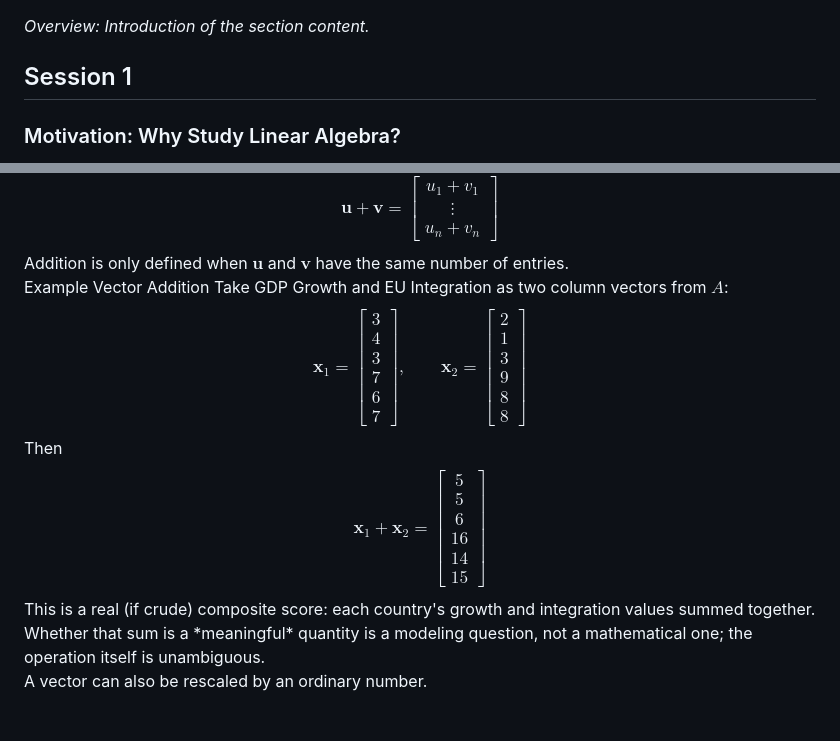
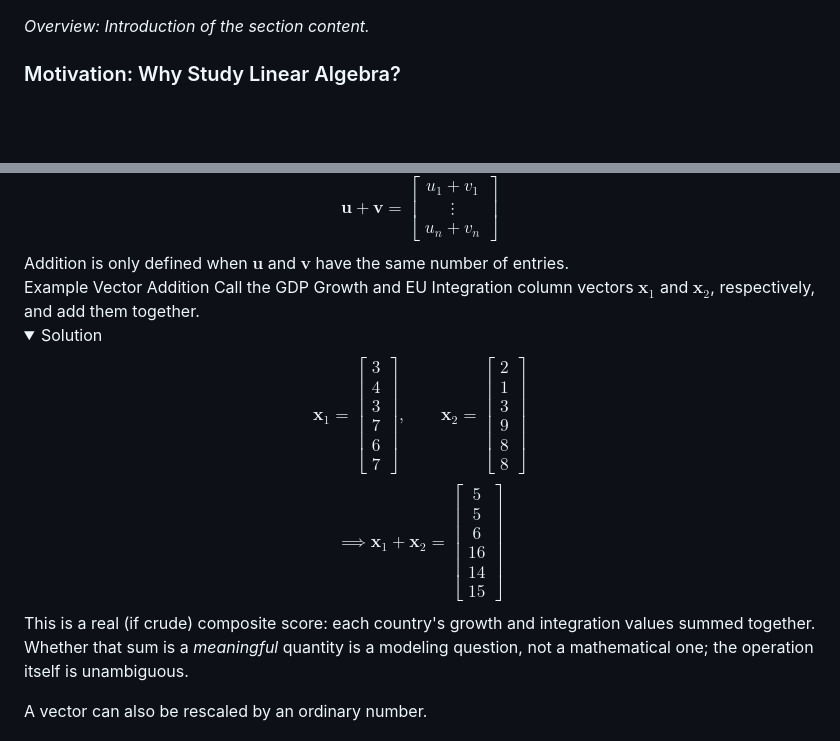
Before and after one commit to dianakazarian/laps, a Markdown page: notes/session1.md, 2 parts joined by grey strips. Rendered like a GitHub page; folded sections open; blank space fills up the shorter version.

Commit message:
savin just cause

```diff
--- a/notes/session1.md
+++ b/notes/session1.md
@@ -1,6 +1,4 @@
 _Overview: Introduction of the section content._
-
-## Session 1
 
 ### Motivation: Why Study Linear Algebra?
 
@@ -111,14 +109,17 @@ Addition is only defined when $\mathbf{u}$ and $\mathbf{v}$ have the same number
 
 <div class="callout example">
 <span class="label"><span class="callout-type">Example</span> Vector Addition</span>
-Take GDP Growth and EU Integration as two column vectors from $A$:
+Call the GDP Growth and EU Integration column vectors $\mathbf{x}_1$ and $\mathbf{x}_2$, respectively, and add them together.
+
+<details class="collapsible">
+<summary>Solution</summary>
+
 $$
 \mathbf{x}_1 = \begin{bmatrix} 3 \\ 4 \\ 3 \\ 7 \\ 6 \\ 7 \end{bmatrix}, \qquad
 \mathbf{x}_2 = \begin{bmatrix} 2 \\ 1 \\ 3 \\ 9 \\ 8 \\ 8 \end{bmatrix}
 $$
-Then
 $$
-\mathbf{x}_1 + \mathbf{x}_2 = \begin{bmatrix} 5 \\ 5 \\ 6 \\ 16 \\ 14 \\ 15 \end{bmatrix}
+\implies \mathbf{x}_1 + \mathbf{x}_2 = \begin{bmatrix} 5 \\ 5 \\ 6 \\ 16 \\ 14 \\ 15 \end{bmatrix}
 $$
 This is a real (if crude) composite score: each country's growth and integration values summed together. Whether that sum is a *meaningful* quantity is a modeling question, not a mathematical one; the operation itself is unambiguous.
 </div>
```
Also changed, not shown: other parts of notes/session1.md (+3 -1 lines).
